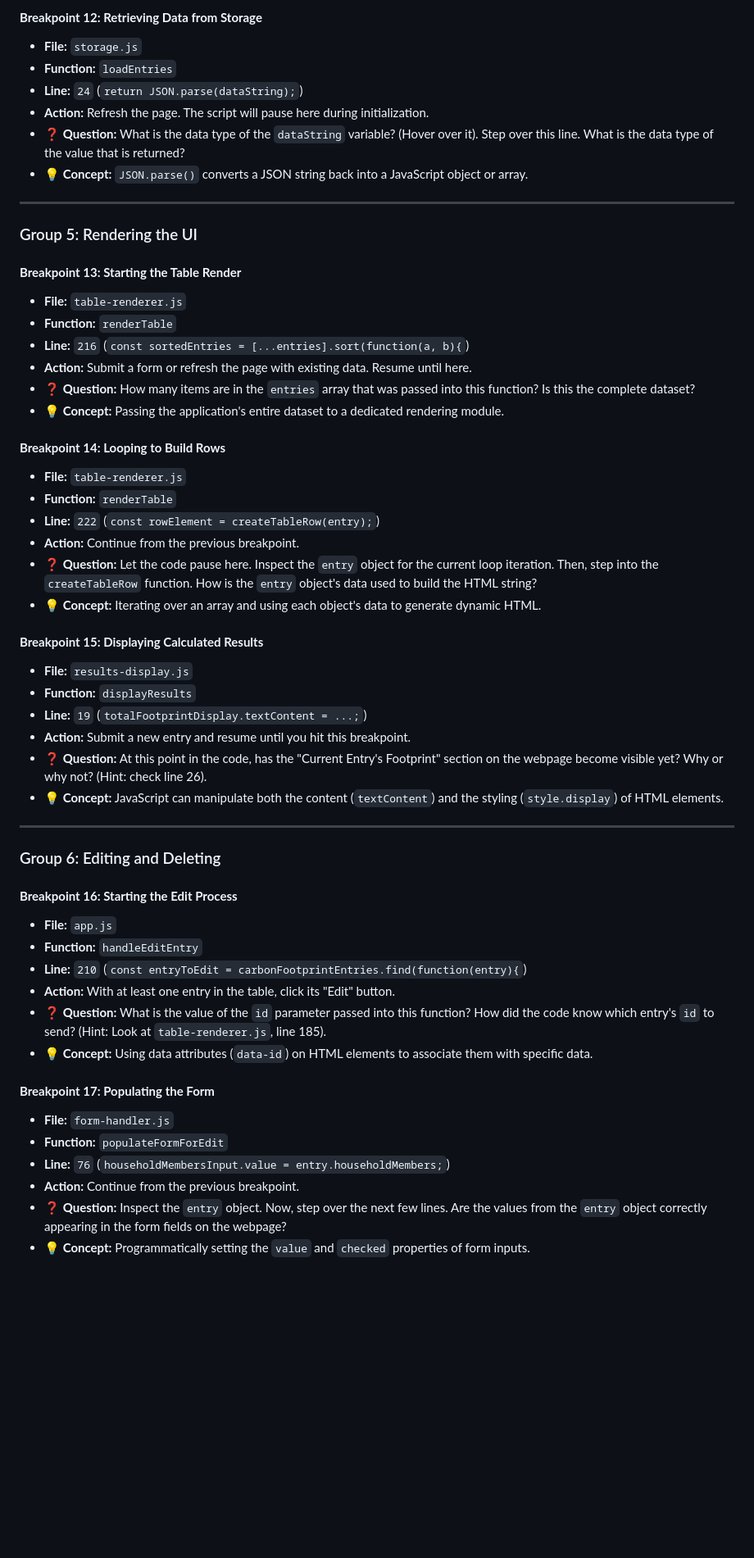
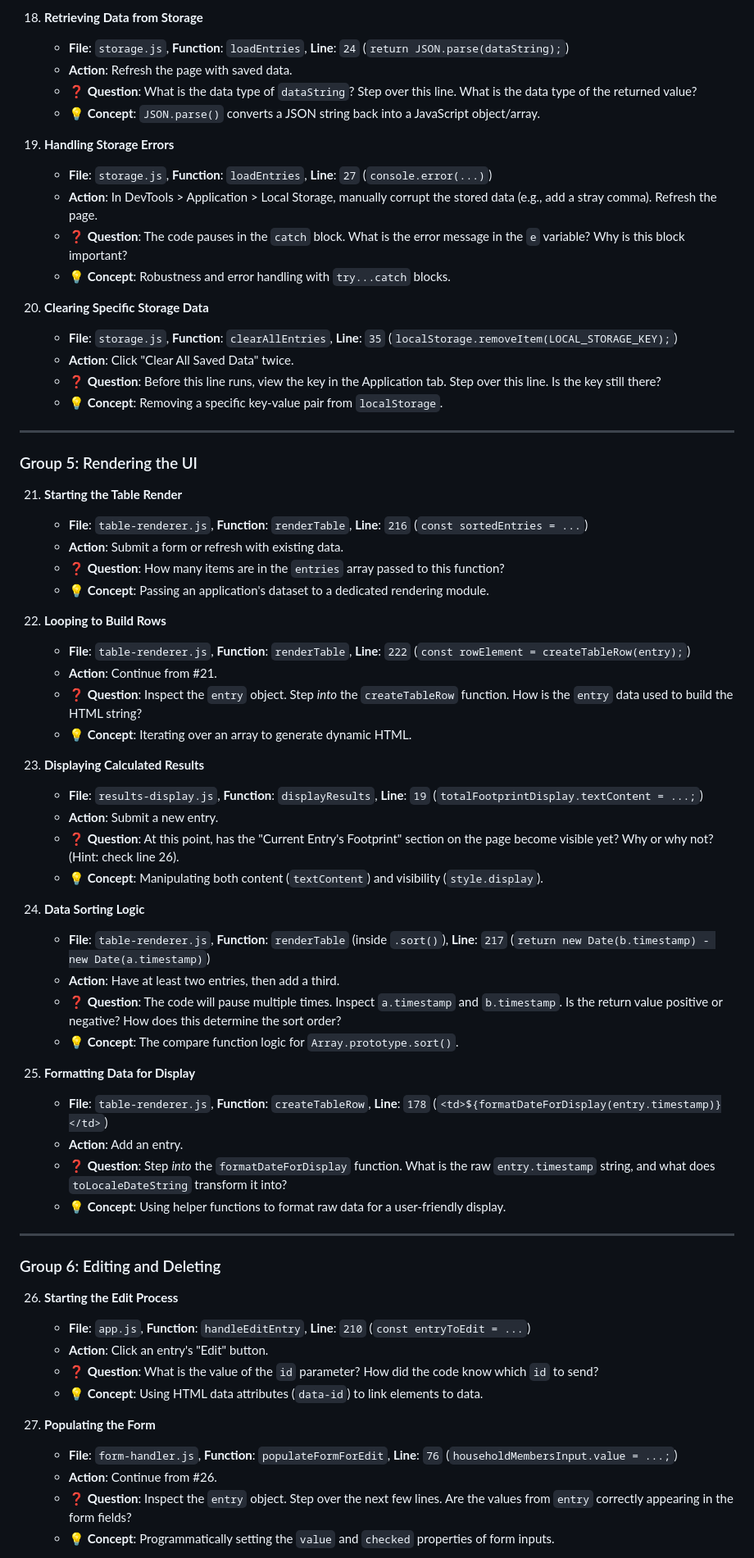
Before and after one commit to CIT93/files, a Markdown page: w10/w10.md, the part around one of its changes. Shown at 82% size. Drawn GitHub-style; blank space fills up the shorter version.

```diff
--- a/w10/w10.md
+++ b/w10/w10.md
@@ -110,57 +124,69 @@ For each scenario below, open the Chrome DevTools (**right-click -> Inspect**) a
 
-#### **Breakpoint 12: Retrieving Data from Storage**
-* **File:** `storage.js`
-* **Function:** `loadEntries`
-* **Line:** `24` (`return JSON.parse(dataString);`)
-* **Action:** Refresh the page. The script will pause here during initialization.
-* **❓ Question:** What is the data type of the `dataString` variable? (Hover over it). Step over this line. What is the data type of the value that is returned?
-* **💡 Concept:** `JSON.parse()` converts a JSON string back into a JavaScript object or array.
+18. **Retrieving Data from Storage**
+    * **File**: `storage.js`, **Function**: `loadEntries`, **Line**: `24` (`return JSON.parse(dataString);`)
+    * **Action**: Refresh the page with saved data.
+    * **❓ Question**: What is the data type of `dataString`? Step over this line. What is the data type of the returned value?
+    * **💡 Concept**: `JSON.parse()` converts a JSON string back into a JavaScript object/array.
+
+19. **Handling Storage Errors**
+    * **File**: `storage.js`, **Function**: `loadEntries`, **Line**: `27` (`console.error(...)`)
+    * **Action**: In DevTools > Application > Local Storage, manually corrupt the stored data (e.g., add a stray comma). Refresh the page.
+    * **❓ Question**: The code pauses in the `catch` block. What is the error message in the `e` variable? Why is this block important?
+    * **💡 Concept**: Robustness and error handling with `try...catch` blocks.
+
+20. **Clearing Specific Storage Data**
+    * **File**: `storage.js`, **Function**: `clearAllEntries`, **Line**: `35` (`localStorage.removeItem(LOCAL_STORAGE_KEY);`)
+    * **Action**: Click "Clear All Saved Data" twice.
+    * **❓ Question**: Before this line runs, view the key in the Application tab. Step over this line. Is the key still there?
+    * **💡 Concept**: Removing a specific key-value pair from `localStorage`.
 
 ---
 
 ### Group 5: Rendering the UI
 
-#### **Breakpoint 13: Starting the Table Render**
-* **File:** `table-renderer.js`
-* **Function:** `renderTable`
-* **Line:** `216` (`const sortedEntries = [...entries].sort(function(a, b){`)
-* **Action:** Submit a form or refresh the page with existing data. Resume until here.
-* **❓ Question:** How many items are in the `entries` array that was passed into this function? Is this the complete dataset?
-* **💡 Concept:** Passing the application's entire dataset to a dedicated rendering module.
+21. **Starting the Table Render**
+    * **File**: `table-renderer.js`, **Function**: `renderTable`, **Line**: `216` (`const sortedEntries = ...`)
+    * **Action**: Submit a form or refresh with existing data.
+    * **❓ Question**: How many items are in the `entries` array passed to this function?
+    * **💡 Concept**: Passing an application's dataset to a dedicated rendering module.
 
-#### **Breakpoint 14: Looping to Build Rows**
-* **File:** `table-renderer.js`
-* **Function:** `renderTable`
-* **Line:** `222` (`const rowElement = createTableRow(entry);`)
-* **Action:** Continue from the previous breakpoint.
-* **❓ Question:** Let the code pause here. Inspect the `entry` object for the current loop iteration. Then, step into the `createTableRow` function. How is the `entry` object's data used to build the HTML string?
-* **💡 Concept:** Iterating over an array and using each object's data to generate dynamic HTML.
+22. **Looping to Build Rows**
+    * **File**: `table-renderer.js`, **Function**: `renderTable`, **Line**: `222` (`const rowElement = createTableRow(entry);`)
+    * **Action**: Continue from #21.
+    * **❓ Question**: Inspect the `entry` object. Step *into* the `createTableRow` function. How is the `entry` data used to build the HTML string?
+    * **💡 Concept**: Iterating over an array to generate dynamic HTML.
 
-#### **Breakpoint 15: Displaying Calculated Results**
-* **File:** `results-display.js`
-* **Function:** `displayResults`
-* **Line:** `19` (`totalFootprintDisplay.textContent = ...;`)
-* **Action:** Submit a new entry and resume until you hit this breakpoint.
-* **❓ Question:** At this point in the code, has the "Current Entry's Footprint" section on the webpage become visible yet? Why or why not? (Hint: check line 26).
-* **💡 Concept:** JavaScript can manipulate both the content (`textContent`) and the styling (`style.display`) of HTML elements.
+23. **Displaying Calculated Results**
+    * **File**: `results-display.js`, **Function**: `displayResults`, **Line**: `19` (`totalFootprintDisplay.textContent = ...;`)
+    * **Action**: Submit a new entry.
+    * **❓ Question**: At this point, has the "Current Entry's Footprint" section on the page become visible yet? Why or why not? (Hint: check line 26).
+    * **💡 Concept**: Manipulating both content (`textContent`) and visibility (`style.display`).
+
+24. **Data Sorting Logic**
+    * **File**: `table-renderer.js`, **Function**: `renderTable` (inside `.sort()`), **Line**: `217` (`return new Date(b.timestamp) - new Date(a.timestamp)`)
+    * **Action**: Have at least two entries, then add a third.
+    * **❓ Question**: The code will pause multiple times. Inspect `a.timestamp` and `b.timestamp`. Is the return value positive or negative? How does this determine the sort order?
+    * **💡 Concept**: The compare function logic for `Array.prototype.sort()`.
+
+25. **Formatting Data for Display**
+    * **File**: `table-renderer.js`, **Function**: `createTableRow`, **Line**: `178` (`<td>${formatDateForDisplay(entry.timestamp)}</td>`)
+    * **Action**: Add an entry.
+    * **❓ Question**: Step *into* the `formatDateForDisplay` function. What is the raw `entry.timestamp` string, and what does `toLocaleDateString` transform it into?
+    * **💡 Concept**: Using helper functions to format raw data for a user-friendly display.
 
 ---
 
 ### Group 6: Editing and Deleting
 
-#### **Breakpoint 16: Starting the Edit Process**
-* **File:** `app.js`
-* **Function:** `handleEditEntry`
-* **Line:** `210` (`const entryToEdit = carbonFootprintEntries.find(function(entry){`)
-* **Action:** With at least one entry in the table, click its "Edit" button.
-* **❓ Question:** What is the value of the `id` parameter passed into this function? How did the code know which entry's `id` to send? (Hint: Look at `table-renderer.js`, line 185).
-* **💡 Concept:** Using data attributes (`data-id`) on HTML elements to associate them with specific data.
+26. **Starting the Edit Process**
+    * **File**: `app.js`, **Function**: `handleEditEntry`, **Line**: `210` (`const entryToEdit = ...`)
+    * **Action**: Click an entry's "Edit" button.
+    * **❓ Question**: What is the value of the `id` parameter? How did the code know which `id` to send?
+    * **💡 Concept**: Using HTML data attributes (`data-id`) to link elements to data.
 
-#### **Breakpoint 17: Populating the Form**
-* **File:** `form-handler.js`
-* **Function:** `populateFormForEdit`
-* **Line:** `76` (`householdMembersInput.value = entry.householdMembers;`)
-* **Action:** Continue from the previous breakpoint.
-* **❓ Question:** Inspect the `entry` object. Now, step over the next few lines. Are the values from the `entry` object correctly appearing in the form fields on the webpage?
-* **💡 Concept:** Programmatically setting the `value` and `checked` properties of form inputs.
+27. **Populating the Form**
+    * **File**: `form-handler.js`, **Function**: `populateFormForEdit`, **Line**: `76` (`householdMembersInput.value = ...;`)
+    * **Action**: Continue from #26.
+    * **❓ Question**: Inspect the `entry` object. Step over the next few lines. Are the values from `entry` correctly appearing in the form fields?
+    * **💡 Concept**: Programmatically setting the `value` and `checked` properties of form inputs.
 
```
Also changed, not shown: other parts of w10/w10.md (+119 -99 lines).
